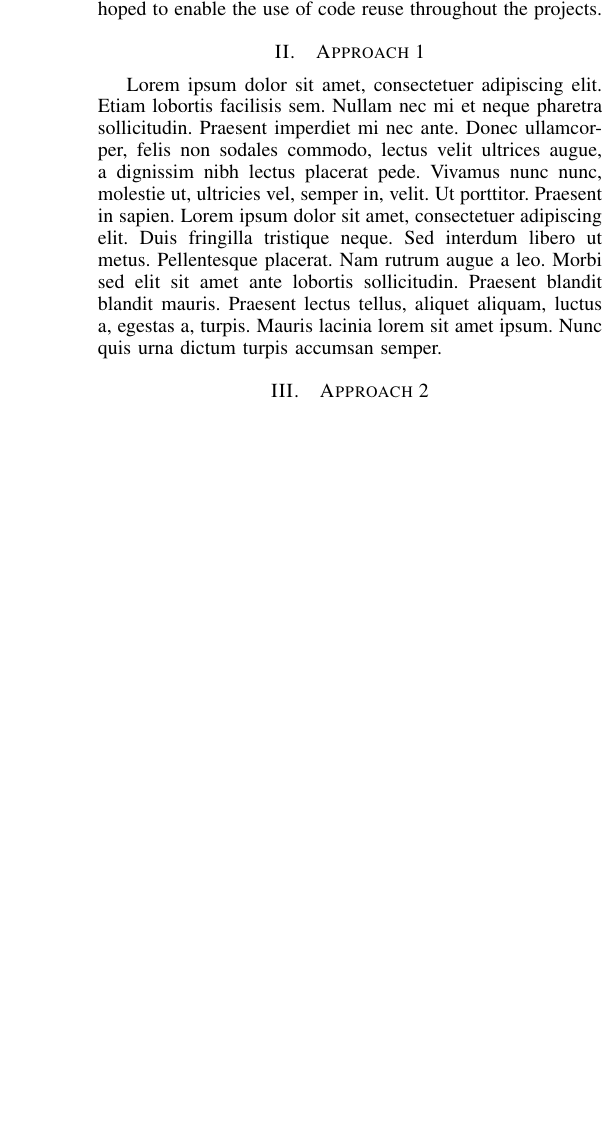
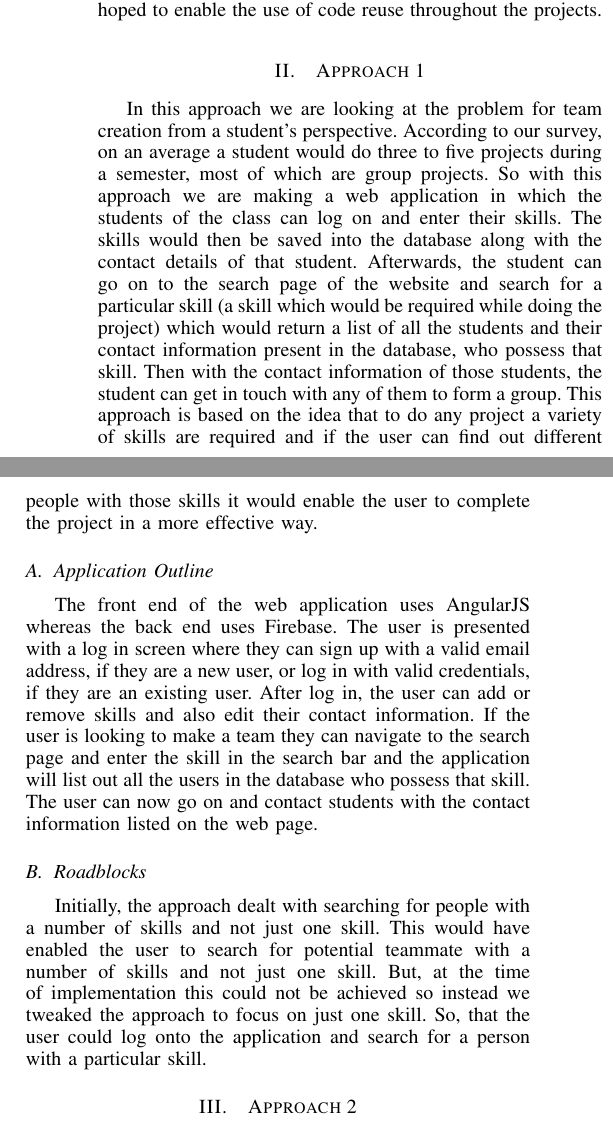
Before and after one commit to NCSU-SE-Spring-17/SE-17-S, a LaTeX paper (feb_paper/feb_paper.tex): part of one column of page 1 of 3 before the commit and two parts of the columns of page 1 of 3 after it, the two joined at a grey line, cut so that both start at the same text, the shorter picture padded with empty space. Compiled offline with pdfLaTeX.

Commit message:
Updates from ShareLaTeX

```diff
--- a/feb_paper/feb_paper.tex
+++ b/feb_paper/feb_paper.tex
@@ -26,7 +26,13 @@ The problem our team was looking to resolve was team creation in a classroom env
 For the design of our applications we decided to focus on using the Angular2 web framework and Firebase for our user management and data storage. We decided on these technologies because of their ease of use and the ability to abstract away a lot of the extra processes that do not pertain to our desired functionality like authentication systems. By using the same technologies for all three approaches we also hoped to enable the use of code reuse throughout the projects.
 
 \section{Approach 1}
-\blindtext
+In this approach we are looking at the problem for team creation from a student's perspective. According to our survey, on an average a student would do three to five projects during a semester, most of which are group projects. So with this approach we are making a web application in which the students of the class can log on and enter their skills. The skills would then be saved into the database along with the contact details of that student. Afterwards, the student can go on to the search page of the website and search for a particular skill (a skill which would be required while doing the project) which would return a list of all the students and their contact information present in the database, who possess that skill. Then with the contact information of those students, the student can get in touch with any of them to form a group. This approach is based on the idea that to do any project a variety of skills are required and if the user can find out different people with those skills it would enable the user to complete the project in a more effective way.
+
+\subsection{Application Outline}
+The front end of the web application uses AngularJS whereas the back end uses Firebase. The user is presented with a log in screen where they can sign up with a valid email address, if they are a new user, or log in with valid credentials, if they are an existing user. After log in, the user can add or remove skills and also edit their contact information. If the user is looking to make a team they can navigate to the search page and enter the skill in the search bar and the application will list out all the users in the database who possess that skill. The user can now go on and contact students with the contact information listed on the web page.
+
+\subsection{Roadblocks}
+Initially, the approach dealt with searching for people with a number of skills and not just one skill. This would have enabled the user to search for potential teammate with a number of skills and not just one skill. But, at the time of implementation this could not be achieved so instead we tweaked the approach to focus on just one skill. So, that the user could log onto the application and search for a person with a particular skill.
 
 \section{Approach 2}
 Unlike the other approaches, the second approach focuses on a professor's perspective when creating teams. This web application allows for a class to each log on and select their skills, and when all members have signed up a professor can select the create teams button. Teams will be formed based on the available skill sets in order to optimize the spread of skills across the teams.
```
Also changed, not shown: feb_paper/feb_paper.tex (2 more changed lines).
